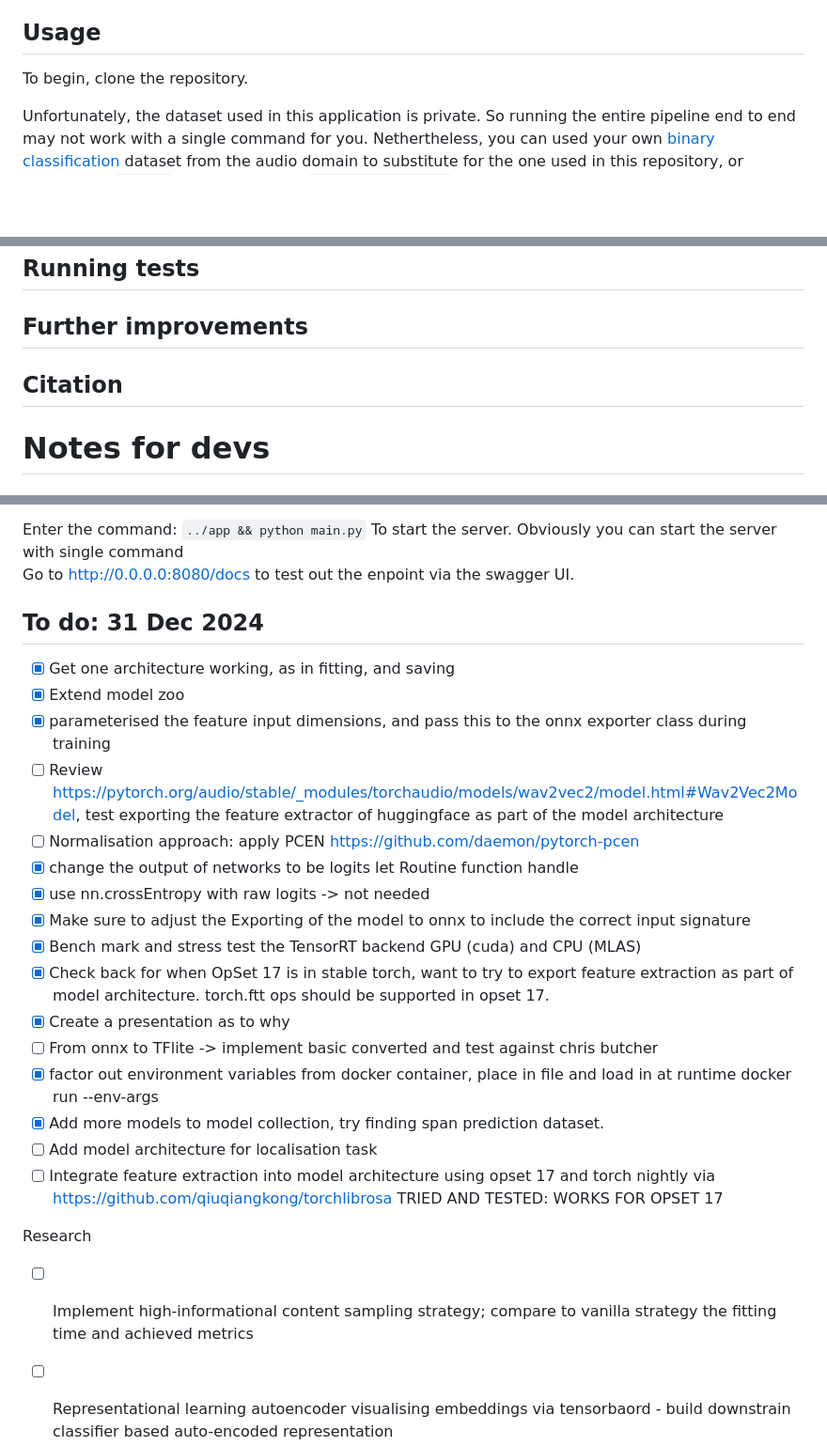
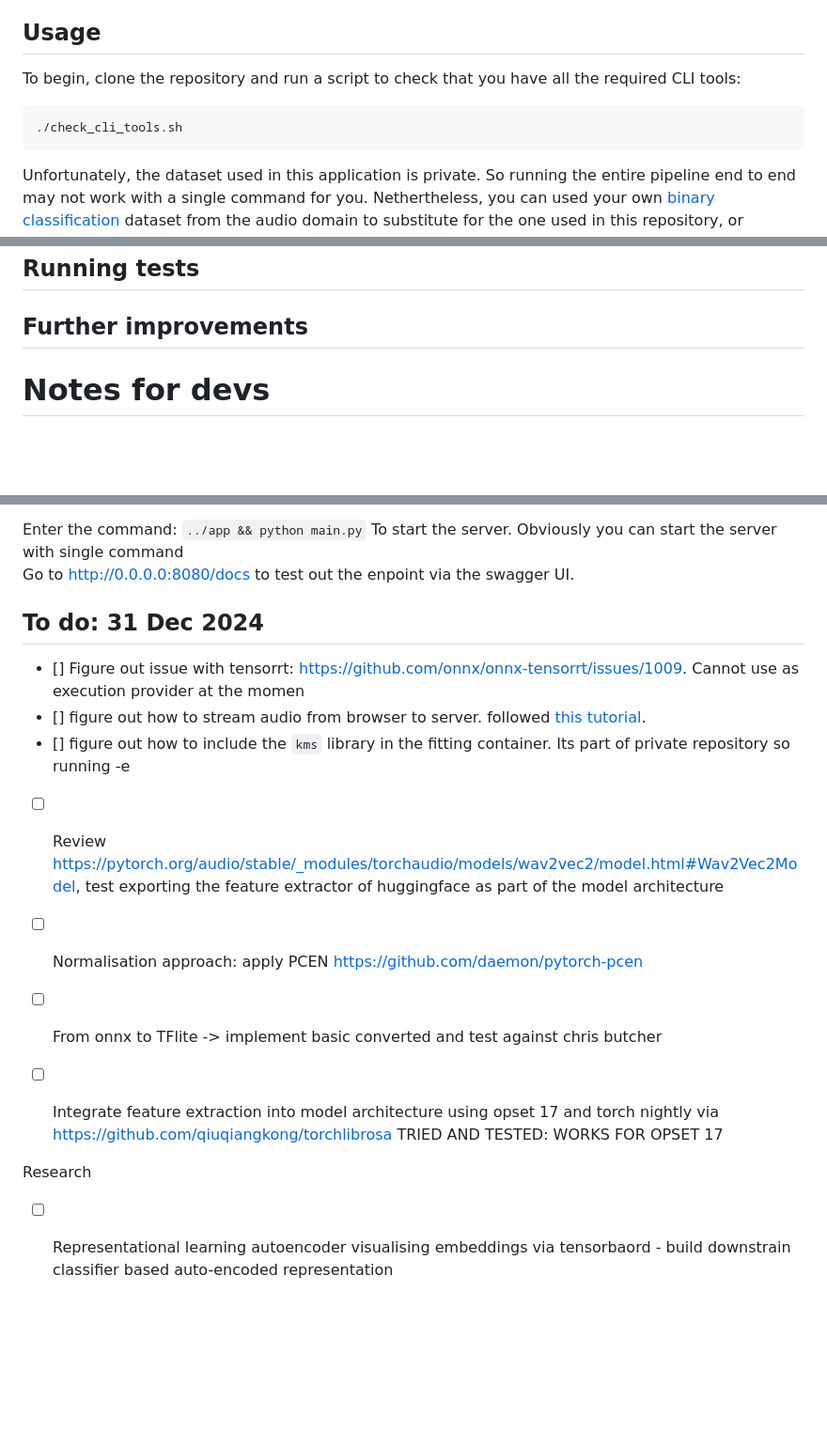
Before and after one commit to akinwilson/heed, a Markdown page: README.md, 3 parts joined by grey strips. Shown at 94% size. Drawn GitHub-style; blank space fills up the shorter version.

Commit message:
added usage section and referenced cli tool check script to make sure nvidia-container-toolkit is available

````diff
--- a/README.md
+++ b/README.md
@@ -5,7 +5,12 @@ heed is a library which fits and locally deploys a collection of deep learning m
 
 ##  Usage
 
-To begin, clone the repository.
+To begin, clone the repository and run a script to check that you have all the required CLI tools:
+```
+./check_cli_tools.sh
+```
+
+
 
 Unfortunately, the dataset used in this application is private. So running the entire pipeline end to end may not work with a single command for you. Nethertheless, you can used your own [binary classification](https://en.wikipedia.org/wiki/Binary_classification) dataset from the audio domain to substitute for the one used in this repository, or remove the `fitting` service from the `docker-compose.yaml` file and use a pre-trained model that accompanies this repository.
 
@@ -20,8 +25,6 @@ docker-compose -f docker-compose.yaml up
 ## Running tests
 
 ## Further improvements
-
-## Citation
 
 
 # Notes for devs
@@ -104,32 +107,22 @@ Enter the command: `../app && python main.py`
 To start the server. Obviously you can start the server with single command
 Go to http://0.0.0.0:8080/docs to test out the enpoint via the swagger UI.
 
+
+
 ## To do: 31 Dec 2024
+- [] Figure out issue with tensorrt: https://github.com/onnx/onnx-tensorrt/issues/1009. Cannot use as execution provider at the momen
+- [] figure out how to stream audio from browser to server. followed [this tutorial](https://dev.to/deepgram/live-transcription-with-python-and-django-4aj2).
+- [] figure out how to include the `kms` library in the fitting container. Its part of private repository so running -e
 
-- [x] Get one architecture working, as in fitting, and saving
-- [x] Extend model zoo
-- [x] parameterised the feature input dimensions, and pass this to the onnx
-  exporter class during training
 - [ ] Review https://pytorch.org/audio/stable/_modules/torchaudio/models/wav2vec2/model.html#Wav2Vec2Model, test exporting the feature extractor of huggingface as part of the model architecture
 - [ ] Normalisation approach: apply PCEN https://github.com/daemon/pytorch-pcen
-- [x] change the output of networks to be logits let Routine function handle
-- [x] use nn.crossEntropy with raw logits -> not needed
-- [x] Make sure to adjust the Exporting of the model to onnx to include the correct input signature
-- [x] Bench mark and stress test the TensorRT backend GPU (cuda) and CPU (MLAS)
-- [x] Check back for when OpSet 17 is in stable torch, want to try to export
-  feature extraction as part of model architecture. torch.ftt ops should be
-supported in opset 17.
-- [x] Create a presentation as to why
 - [ ] From onnx to TFlite -> implement basic converted and test against chris
   butcher
-- [x] factor out environment variables from docker container, place in file and
-  load in at runtime docker run --env-args
-- [x] Add more models to model collection, try finding span prediction dataset.
-- [ ] Add model architecture for localisation task
 - [ ] Integrate feature extraction into model architecture using opset 17 and torch nightly via https://github.com/qiuqiangkong/torchlibrosa TRIED AND TESTED: WORKS FOR OPSET 17
 
+
+
 Research
-- [ ] Implement high-informational content sampling strategy; compare to vanilla strategy the fitting time and achieved metrics
 - [ ] Representational learning autoencoder visualising embeddings via tensorbaord - build downstrain classifier based auto-encoded representation
 - [ ] Synthetic data generation using variational autoencoder - Train classifier on both mix, purely synthetic and purely the original dataset and compare the results
 - [ ] Summarise the
````
